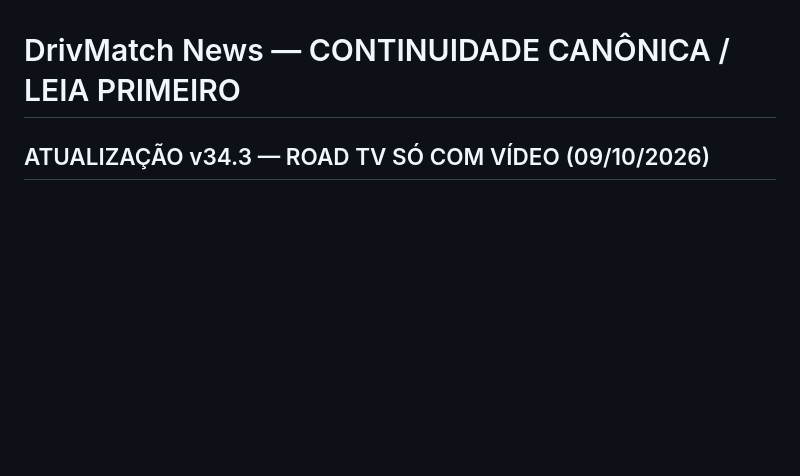
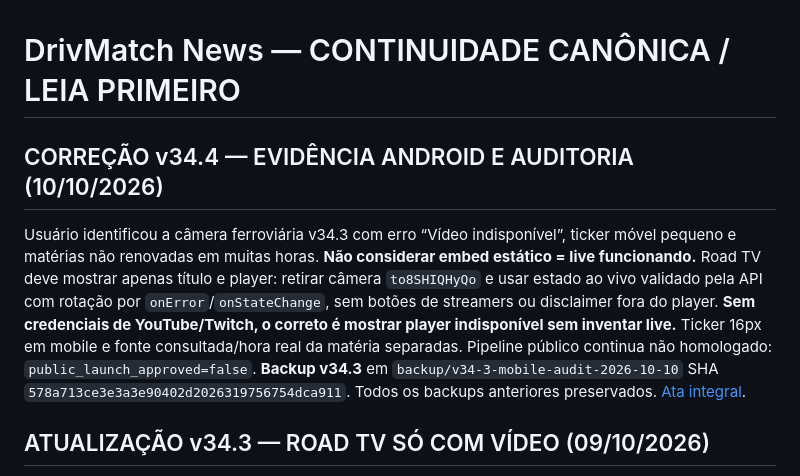
Before and after one commit to handsondispatcher/drivmatch-news, a Markdown page: docs/CONTINUIDADE_DRIVMATCH_NEWS.md, the part around the change. GitHub-like rendering; blank space fills up the shorter version.

Commit message:
Pin v34.4 current state and root causes for future conversations

```diff
--- a/docs/CONTINUIDADE_DRIVMATCH_NEWS.md
+++ b/docs/CONTINUIDADE_DRIVMATCH_NEWS.md
@@ -1,4 +1,8 @@
 # DrivMatch News — CONTINUIDADE CANÔNICA / LEIA PRIMEIRO
+
+## CORREÇÃO v34.4 — EVIDÊNCIA ANDROID E AUDITORIA (10/10/2026)
+
+Usuário identificou a câmera ferroviária v34.3 com erro “Vídeo indisponível”, ticker móvel pequeno e matérias não renovadas em muitas horas. **Não considerar embed estático = live funcionando.** Road TV deve mostrar apenas título e player: retirar câmera `to8SHIQHyQo` e usar estado ao vivo validado pela API com rotação por `onError`/`onStateChange`, sem botões de streamers ou disclaimer fora do player. **Sem credenciais de YouTube/Twitch, o correto é mostrar player indisponível sem inventar live.** Ticker 16px em mobile e fonte consultada/hora real da matéria separadas. Pipeline público continua não homologado: `public_launch_approved=false`. **Backup v34.3** em `backup/v34-3-mobile-audit-2026-10-10` SHA `578a713ce3e3a3e90402d2026319756754dca911`. Todos os backups anteriores preservados. [Ata integral](V34_4_AUDIT.md).
 
 ## ATUALIZAÇÃO v34.3 — ROAD TV SÓ COM VÍDEO (09/10/2026)
 
```
